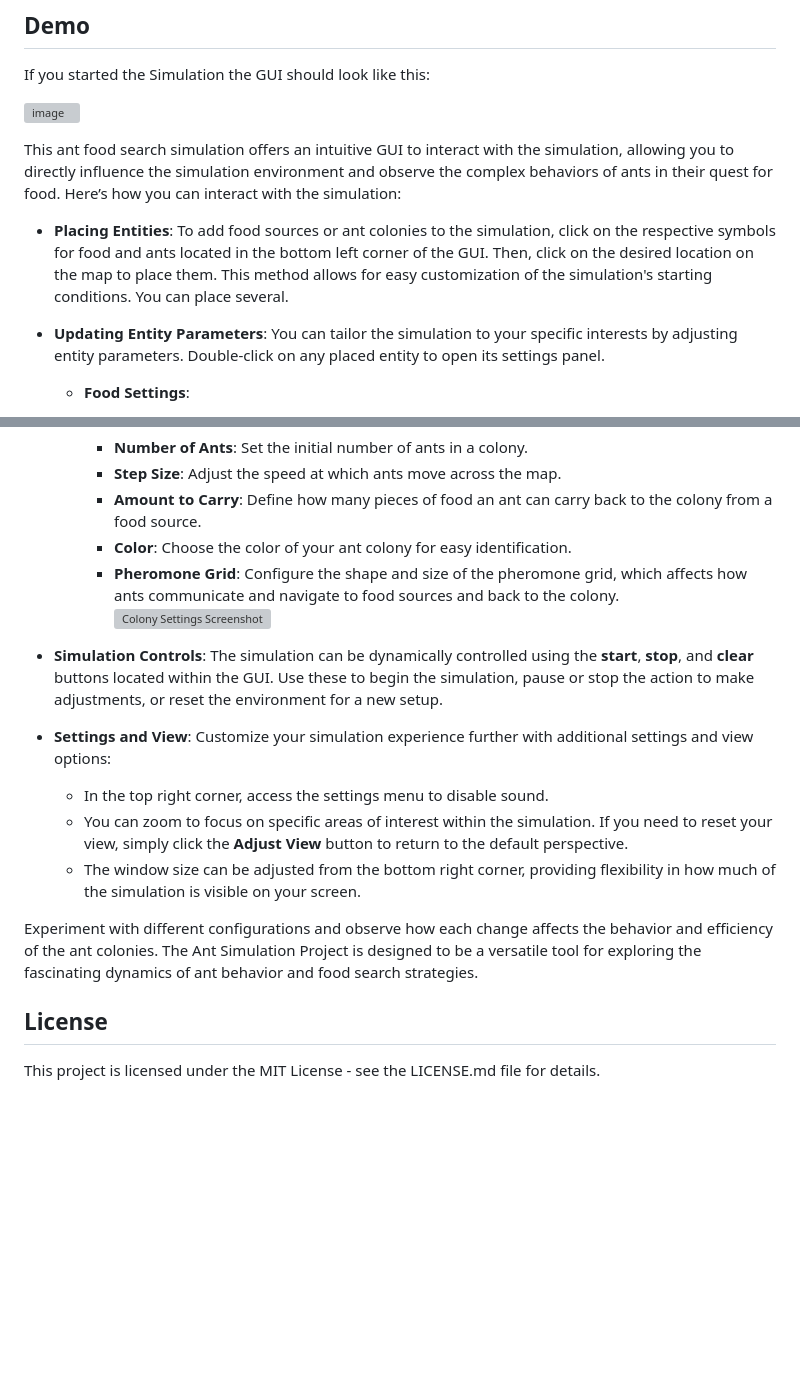
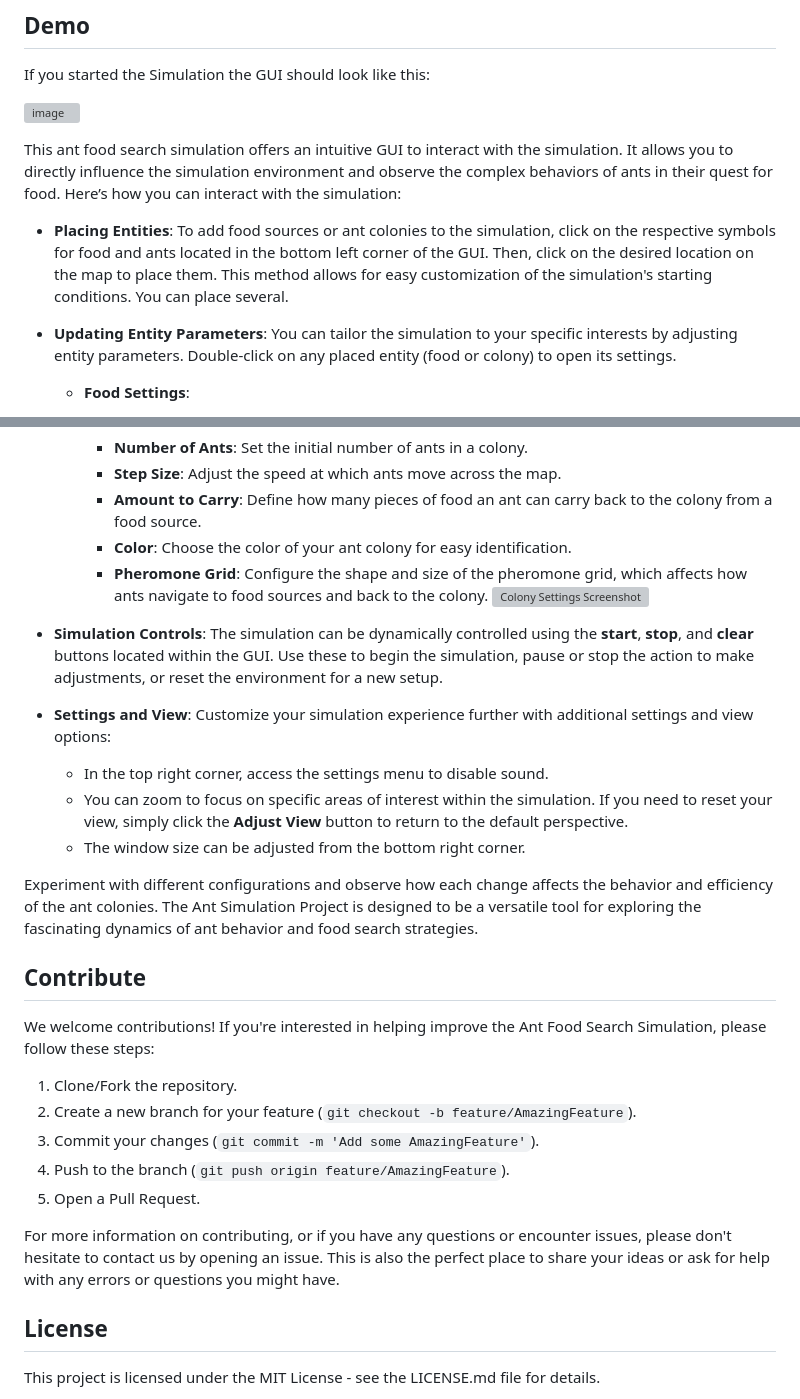
Before and after one commit to heyitsalina/ant_search_algorithm, a Markdown page: README.md, 2 parts joined by grey strips. Drawn GitHub-style; blank space fills up the shorter version; grey boxes are pictures that could not be loaded.

Commit message:
Added Contirbute section

```diff
--- a/README.md
+++ b/README.md
@@ -53,11 +53,11 @@ If you started the Simulation the GUI should look like this:
 
 ![image](https://github.com/heyitsalina/ant_search_algorithm/assets/119052351/802b5841-10d0-41eb-a50d-93b439a854bc)
 
-This ant food search simulation offers an intuitive GUI to interact with the simulation, allowing you to directly influence the simulation environment and observe the complex behaviors of ants in their quest for food. Here’s how you can interact with the simulation:
+This ant food search simulation offers an intuitive GUI to interact with the simulation. It allows you to directly influence the simulation environment and observe the complex behaviors of ants in their quest for food. Here’s how you can interact with the simulation:
 
 - **Placing Entities**: To add food sources or ant colonies to the simulation, click on the respective symbols for food and ants located in the bottom left corner of the GUI. Then, click on the desired location on the map to place them. This method allows for easy customization of the simulation's starting conditions. You can place several.
 
-- **Updating Entity Parameters**: You can tailor the simulation to your specific interests by adjusting entity parameters. Double-click on any placed entity to open its settings panel.
+- **Updating Entity Parameters**: You can tailor the simulation to your specific interests by adjusting entity parameters. Double-click on any placed entity (food or colony) to open its settings.
 
   - **Food Settings**:
     - **Amount of Food**: Specify how much food is available at a food object. This value determines how long the food will last as ants collect it.
@@ -70,7 +70,7 @@ This ant food search simulation offers an intuitive GUI to interact with the sim
     - **Step Size**: Adjust the speed at which ants move across the map.
     - **Amount to Carry**: Define how many pieces of food an ant can carry back to the colony from a food source.
     - **Color**: Choose the color of your ant colony for easy identification.
-    - **Pheromone Grid**: Configure the shape and size of the pheromone grid, which affects how ants communicate and navigate to food sources and back to the colony.
+    - **Pheromone Grid**: Configure the shape and size of the pheromone grid, which affects how ants navigate to food sources and back to the colony.
     ![Colony Settings Screenshot](#add_link_to_colony_settings_screenshot)
 
 - **Simulation Controls**: The simulation can be dynamically controlled using the **start**, **stop**, and **clear** buttons located within the GUI. Use these to begin the simulation, pause or stop the action to make adjustments, or reset the environment for a new setup.
@@ -78,9 +78,21 @@ This ant food search simulation offers an intuitive GUI to interact with the sim
 - **Settings and View**: Customize your simulation experience further with additional settings and view options:
   - In the top right corner, access the settings menu to disable sound.
   - You can zoom to focus on specific areas of interest within the simulation. If you need to reset your view, simply click the **Adjust View** button to return to the default perspective.
-  - The window size can be adjusted from the bottom right corner, providing flexibility in how much of the simulation is visible on your screen.
+  - The window size can be adjusted from the bottom right corner.
 
 Experiment with different configurations and observe how each change affects the behavior and efficiency of the ant colonies. The Ant Simulation Project is designed to be a versatile tool for exploring the fascinating dynamics of ant behavior and food search strategies.
+
+## Contribute
+
+We welcome contributions! If you're interested in helping improve the Ant Food Search Simulation, please follow these steps:
+
+1. Clone/Fork the repository.
+2. Create a new branch for your feature (`git checkout -b feature/AmazingFeature`).
+3. Commit your changes (`git commit -m 'Add some AmazingFeature'`).
+4. Push to the branch (`git push origin feature/AmazingFeature`).
+5. Open a Pull Request.
+
+For more information on contributing, or if you have any questions or encounter issues, please don't hesitate to contact us by opening an issue. This is also the perfect place to share your ideas or ask for help with any errors or questions you might have.
 
 ## License
 
```
